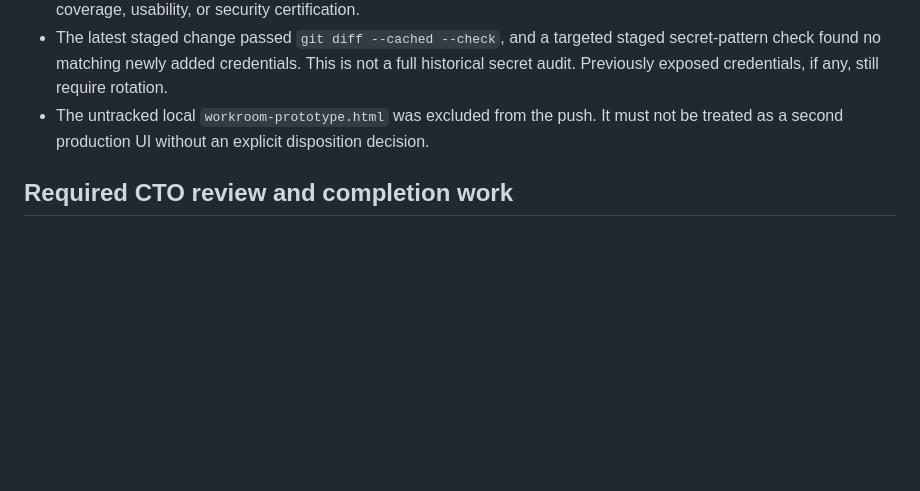
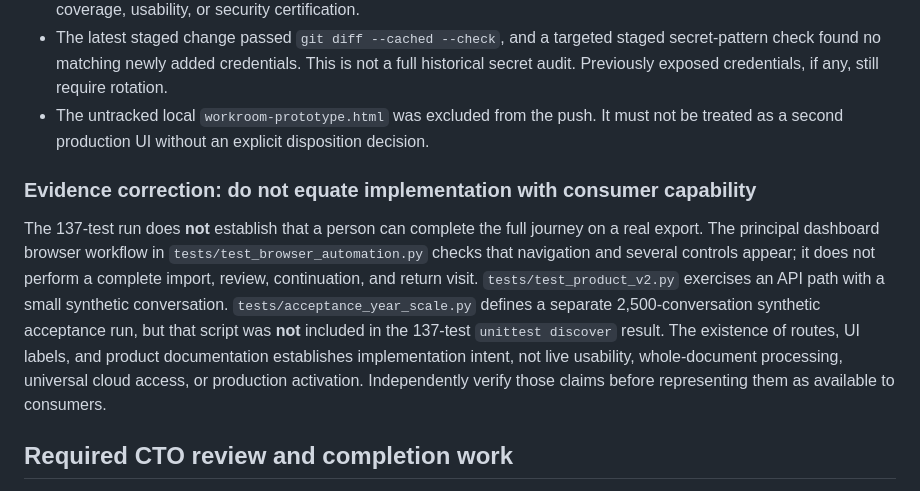
Before and after one commit to SeedClassIntelligence/seedreflections, a Markdown page: CTO_HANDOFF_DIRECTIVE.md, the part around the change. Rendered like a GitHub page; blank space fills up the shorter version.

Commit message:
docs: distinguish test evidence from user capability

```diff
--- a/CTO_HANDOFF_DIRECTIVE.md
+++ b/CTO_HANDOFF_DIRECTIVE.md
@@ -51,6 +51,10 @@ Apply it to the **existing SeedReflections interface**, beginning with the real
 - The latest staged change passed `git diff --cached --check`, and a targeted staged secret-pattern check found no matching newly added credentials. This is not a full historical secret audit. Previously exposed credentials, if any, still require rotation.
 - The untracked local `workroom-prototype.html` was excluded from the push. It must not be treated as a second production UI without an explicit disposition decision.
 
+### Evidence correction: do not equate implementation with consumer capability
+
+The 137-test run does **not** establish that a person can complete the full journey on a real export. The principal dashboard browser workflow in `tests/test_browser_automation.py` checks that navigation and several controls appear; it does not perform a complete import, review, continuation, and return visit. `tests/test_product_v2.py` exercises an API path with a small synthetic conversation. `tests/acceptance_year_scale.py` defines a separate 2,500-conversation synthetic acceptance run, but that script was **not** included in the 137-test `unittest discover` result. The existence of routes, UI labels, and product documentation establishes implementation intent, not live usability, whole-document processing, universal cloud access, or production activation. Independently verify those claims before representing them as available to consumers.
+
 ## Required CTO review and completion work
 
 1. **Trace one real end-to-end journey:** import a representative large export and mixed documents; verify counts, processing coverage, readable conversations, review decisions, opening an idea in Workspace, persistent artifacts, evidence links, export, backup, and restore. Record what is proven and what fails.
```
